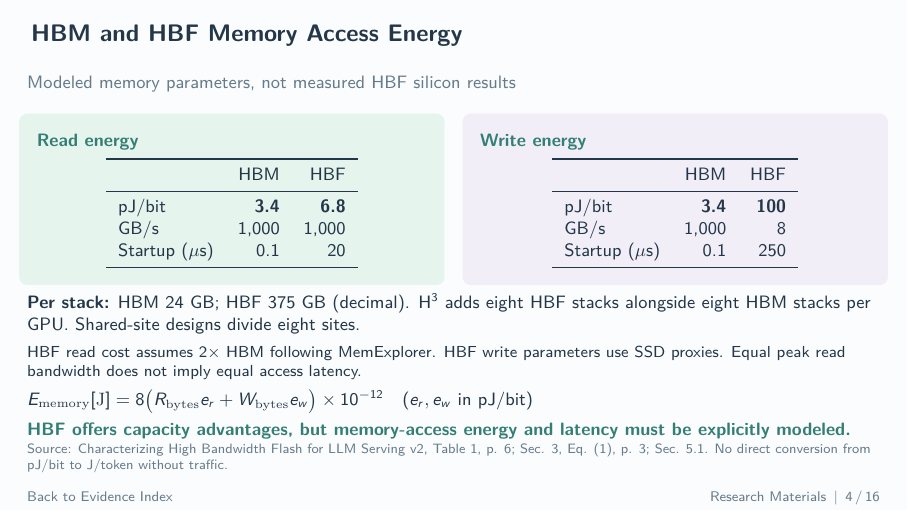
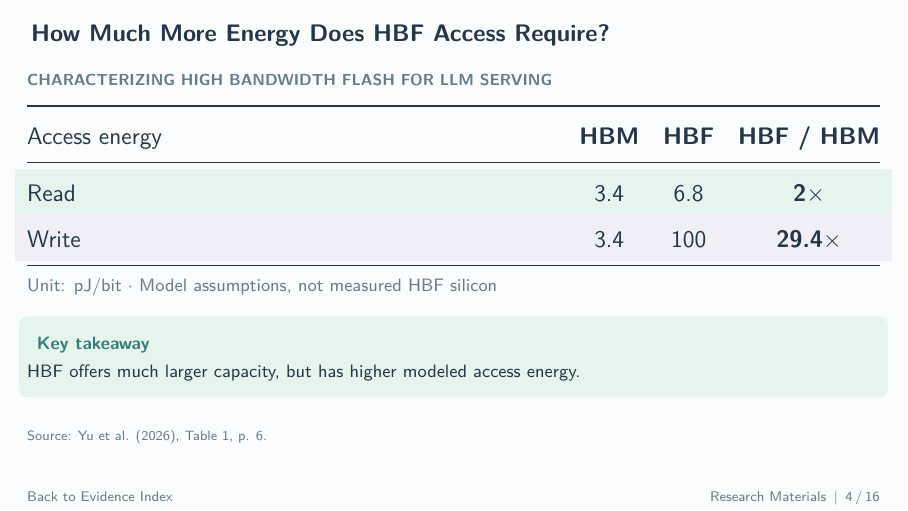
Before and after one commit to LiangYuJUI/LLM-Serving-Slides, LaTeX slides (2026-11-18-meeting/2026-11-18-Research-Materials.tex): page 4 of 16. Compiled offline with pdfLaTeX.

Commit message:
Simplify slide 4 HBM and HBF access energy comparison

```diff
--- a/2026-11-18-meeting/2026-11-18-Research-Materials.tex
+++ b/2026-11-18-meeting/2026-11-18-Research-Materials.tex
@@ -114,34 +114,24 @@
 \source{\href{\carbonurl}{Carbon--SLO, Sec. III-B, Fig. 2, PDF p. 4}. Original figure with axes, legends and caption. Testbed-specific baselines.}
 \end{frame}
 
-\begin{frame}[t,label=MEMORY]{HBM and HBF Memory Access Energy}
+\begin{frame}[t,label=MEMORY]{How Much More Energy Does HBF Access Require?}
 \relax
-{\small\color{Muted}Modeled memory parameters, not measured HBF silicon results\par}
-\vspace{.15cm}
-\begin{columns}[T,onlytextwidth]
-\begin{column}{.48\textwidth}
-\card{mintbox}{Read energy}{\centering
-\begin{tabular}{lrr}\toprule & HBM & HBF\\\midrule
-pJ/bit & \textbf{3.4} & \textbf{6.8}\\
-GB/s & 1,000 & 1,000\\
-Startup ($\mu$s) & 0.1 & 20\\\bottomrule\end{tabular}\par}
-\end{column}
-\begin{column}{.48\textwidth}
-\card{lilacbox}{Write energy}{\centering
-\begin{tabular}{lrr}\toprule & HBM & HBF\\\midrule
-pJ/bit & \textbf{3.4} & \textbf{100}\\
-GB/s & 1,000 & 8\\
-Startup ($\mu$s) & 0.1 & 250\\\bottomrule\end{tabular}\par}
-\end{column}
-\end{columns}
-\vspace{.15cm}
-{\small\textbf{Per stack:} HBM 24 GB; HBF 375 GB (decimal). H$^3$ adds eight HBF stacks alongside eight HBM stacks per GPU. Shared-site designs divide eight sites.\par}
-\vspace{.14cm}
-{\footnotesize HBF read cost assumes $2\times$ HBM following MemExplorer. HBF write parameters use SSD proxies. Equal peak read bandwidth does not imply equal access latency.\par}
-\vspace{.13cm}
-{\small $E_{\rm memory}[\mathrm J]=8\big(R_{\rm bytes}e_r+W_{\rm bytes}e_w\big)\times10^{-12}$\quad ($e_r,e_w$ in pJ/bit)\par}
-\takeaway{HBF offers capacity advantages, but memory-access energy and latency must be explicitly modeled.}
-\source{\href{\hbfurl}{Characterizing High Bandwidth Flash for LLM Serving v2, Table 1, p. 6; Sec. 3, Eq. (1), p. 3; Sec. 5.1}. No direct conversion from pJ/bit to J/token without traffic.}
+{\footnotesize\bfseries\color{Muted}CHARACTERIZING HIGH BANDWIDTH FLASH FOR LLM SERVING\par}
+\vspace{.32cm}
+{\large\renewcommand{\arraystretch}{1.65}
+\begin{tabularx}{\linewidth}{@{}Xccc@{}}
+\toprule
+Access energy & \textbf{HBM} & \textbf{HBF} & \textbf{HBF / HBM}\\
+\midrule
+\rowcolor{SoftMint}Read & 3.4 & 6.8 & \textbf{2$\times$}\\
+\rowcolor{SoftLilac}Write & 3.4 & 100 & \textbf{29.4$\times$}\\
+\bottomrule
+\end{tabularx}\par}
+\vspace{.17cm}
+{\small\color{Muted}Unit: pJ/bit $\cdot$ Model assumptions, not measured HBF silicon\par}
+\vspace{.30cm}
+\card{mintbox}{Key takeaway}{HBF offers much larger capacity, but has higher modeled access energy.}
+\source{\href{\hbfurl}{Yu et al. (2026), Table 1, p. 6}.}
 \end{frame}
 
 \begin{frame}[t,label=PLACEMENT]{Weight Placement and Modeled Serving Energy}
```
Also changed, not shown: 2026-11-18-meeting/2026-11-18-Research-Materials-SPEC.md (+6 -1 lines), 2026-11-18-meeting/output/qa/validation.md (+1 -1 lines), 2026-11-18-meeting/output/pdf/2026-11-18-Research-Materials.pdf, 2026-11-18-meeting/output/qa/pages/research-materials-04.png, 2026-11-18-meeting/output/qa/research-materials-montage.png, 3 other files.
